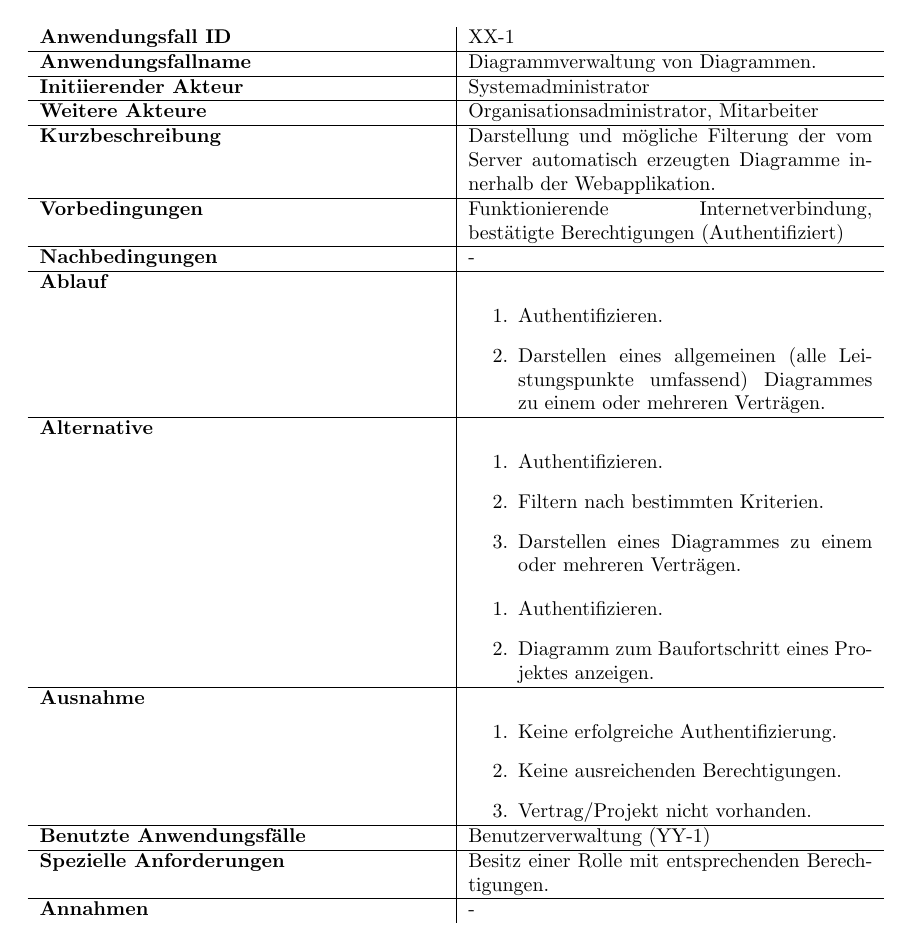
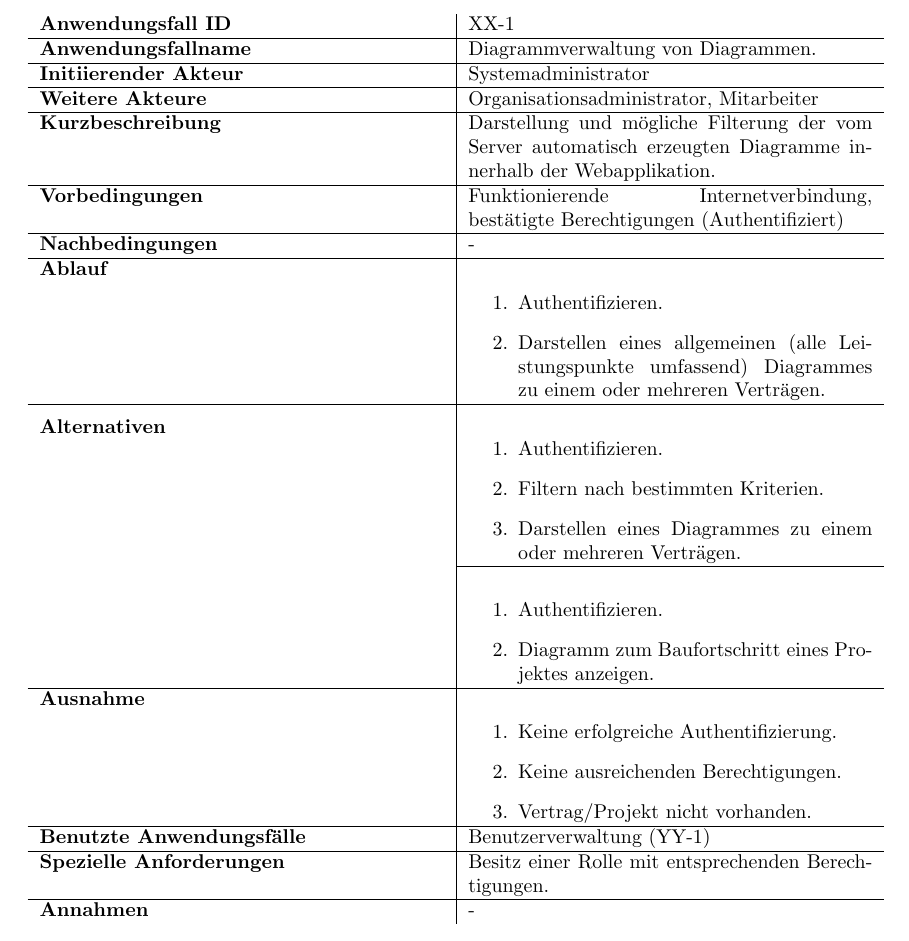
Before and after one commit to atakan-kara99/SmartBuildingSolutions, a LaTeX document (Pflichtenheft/pflichtenheft.tex, which reads Pflichtenheft/kapitel/produktfunktionen.tex): part of page 15 of 21 before the commit and part of page 12 of 18 after it, cut so that both start at the same text. Compiled offline with pdfLaTeX.

Commit message:
Nice fix for use case table

```diff
--- a/Pflichtenheft/kapitel/produktfunktionen.tex
+++ b/Pflichtenheft/kapitel/produktfunktionen.tex
@@ -152,12 +152,12 @@ In  Tabelle~\autoref{fig:akteur-tabelle} werden alle auftretenden Akteure beschr
 			\item Authentifizieren.
 			\item Darstellen eines allgemeinen (alle Leistungspunkte umfassend) Diagrammes zu einem oder mehreren Verträgen.
 		\end{enumerate} \\ \hline
-		\textbf{Alternative} &
+		\multirow{2}{*}{\textbf{Alternativen}} &
 		\begin{enumerate}
 			\item Authentifizieren.
 			\item Filtern nach bestimmten Kriterien.
 			\item Darstellen eines Diagrammes zu einem oder mehreren Verträgen.
-		\end{enumerate} % \hline
+		\end{enumerate} \\\cline{2-2} &
 		\begin{enumerate}
 			\item Authentifizieren.
 			\item Diagramm zum Baufortschritt eines Projektes anzeigen.
```
Also changed, not shown: Pflichtenheft/pflichtenheft.pdf, Pflichtenheft/pflichtenheft_BACKUP_35786.pdf (deleted), Pflichtenheft/pflichtenheft_BASE_35786.pdf (deleted), Pflichtenheft/pflichtenheft_LOCAL_35786.pdf (deleted), Pflichtenheft/pflichtenheft_REMOTE_35786.pdf (deleted), Pflichtenheft/kapitel/produktfunktionen.tex (2 more changed lines), 6 other files.
